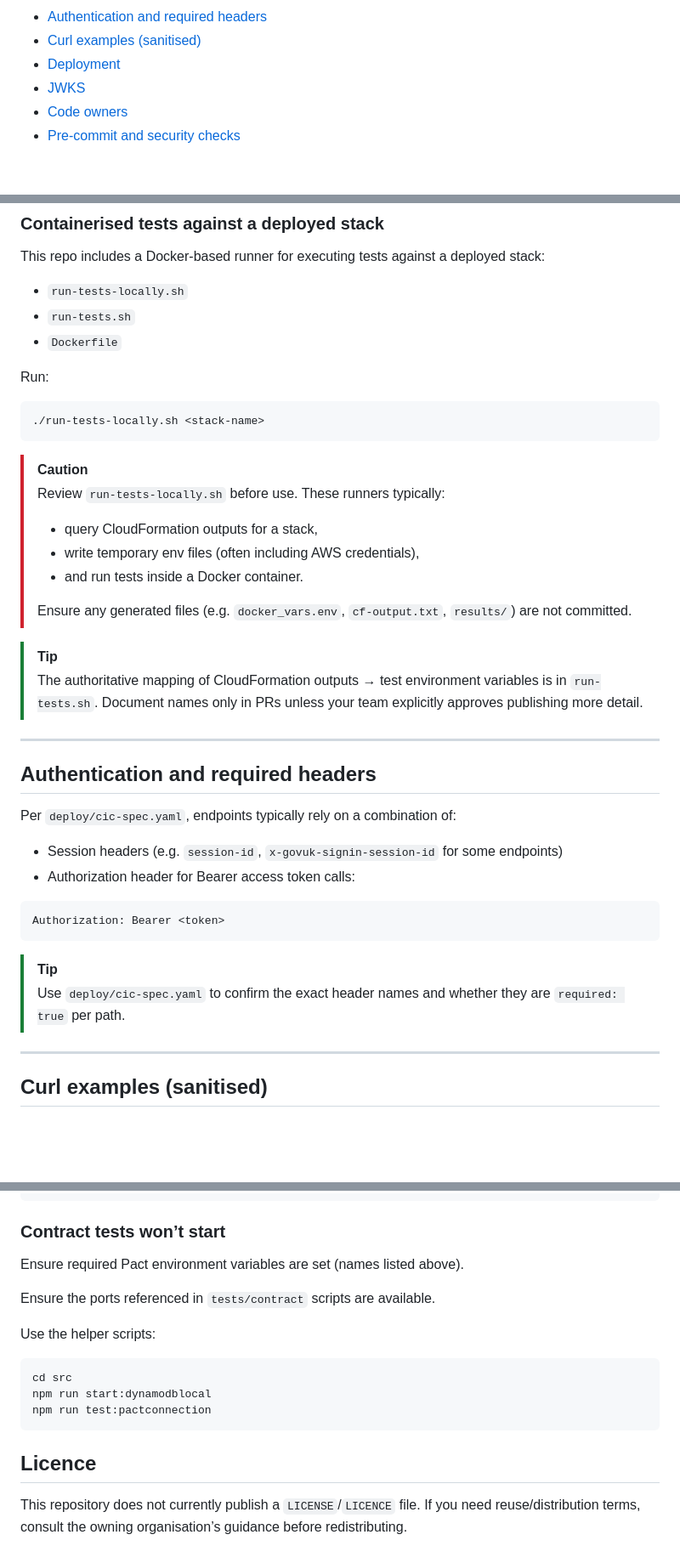
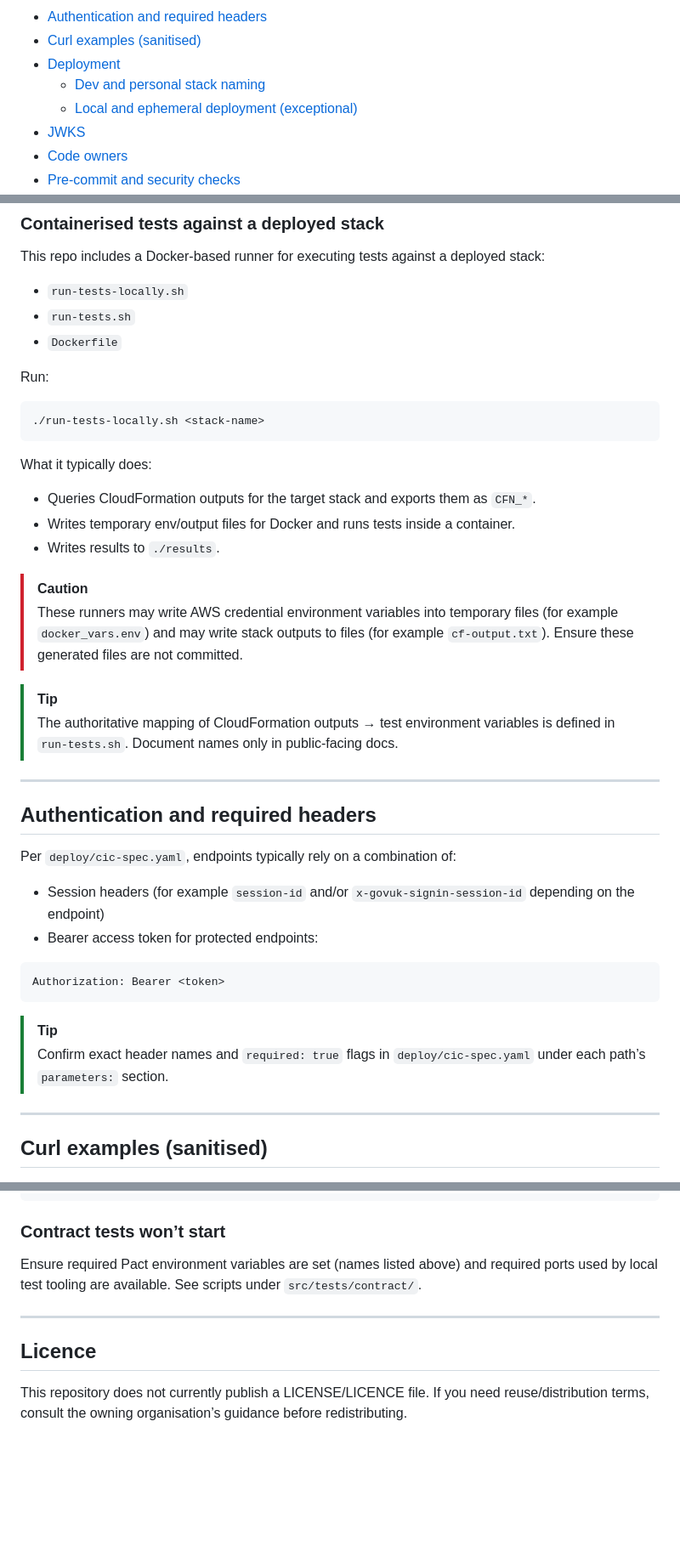
Before and after one commit to govuk-one-login/ipv-cri-cic-api, a Markdown page: README.md, 3 parts joined by grey strips. Shown at 85% size. Rendered like a GitHub page; blank space fills up the shorter version.

````diff
--- a/README.md
+++ b/README.md
@@ -25,6 +27,8 @@ Claimed Identity Collector (CIC) CRI service for GOV.UK One Login. This repo con
 - [Authentication and required headers](#authentication-and-required-headers)
 - [Curl examples (sanitised)](#curl-examples-sanitised)
 - [Deployment](#deployment)
+  - [Dev and personal stack naming](#dev-and-personal-stack-naming)
+  - [Local and ephemeral deployment (exceptional)](#local-and-ephemeral-deployment-exceptional)
 - [JWKS](#jwks)
 - [Code owners](#code-owners)
 - [Pre-commit and security checks](#pre-commit-and-security-checks)
@@ -186,34 +194,35 @@ This repo includes a Docker-based runner for executing tests against a deployed
 - `Dockerfile`
 
 Run:
+
 ```sh
 ./run-tests-locally.sh <stack-name>
 ```
 
+What it typically does:
+- Queries CloudFormation outputs for the target stack and exports them as `CFN_*`.
+- Writes temporary env/output files for Docker and runs tests inside a container.
+- Writes results to `./results`.
+
 > [!CAUTION]
-> Review `run-tests-locally.sh` before use. These runners typically:
-> - query CloudFormation outputs for a stack,
-> - write temporary env files (often including AWS credentials),
-> - and run tests inside a Docker container.
->
-> Ensure any generated files (e.g. `docker_vars.env`, `cf-output.txt`, `results/`) are not committed.
+> These runners may write AWS credential environment variables into temporary files (for example `docker_vars.env`) and may write stack outputs to files (for example `cf-output.txt`). Ensure these generated files are not committed.
 
 > [!TIP]
-> The authoritative mapping of CloudFormation outputs → test environment variables is in `run-tests.sh`. Document names only in PRs unless your team explicitly approves publishing more detail.
+> The authoritative mapping of CloudFormation outputs → test environment variables is defined in `run-tests.sh`. Document names only in public-facing docs.
 
 ---
 
 ## Authentication and required headers
 Per `deploy/cic-spec.yaml`, endpoints typically rely on a combination of:
-- Session headers (e.g. `session-id`, `x-govuk-signin-session-id` for some endpoints)
-- Authorization header for Bearer access token calls:
+- Session headers (for example `session-id` and/or `x-govuk-signin-session-id` depending on the endpoint)
+- Bearer access token for protected endpoints:
 
 ```
 Authorization: Bearer <token>
 ```
 
 > [!TIP]
-> Use `deploy/cic-spec.yaml` to confirm the exact header names and whether they are `required: true` per path.
+> Confirm exact header names and `required: true` flags in `deploy/cic-spec.yaml` under each path’s `parameters:` section.
 
 ---
 
@@ -316,16 +333,9 @@ npm run test:e2e
 ```
 
 ### Contract tests won’t start
-Ensure required Pact environment variables are set (names listed above).
+Ensure required Pact environment variables are set (names listed above) and required ports used by local test tooling are available. See scripts under `src/tests/contract/`.
 
-Ensure the ports referenced in `tests/contract` scripts are available.
-
-Use the helper scripts:
-```sh
-cd src
-npm run start:dynamodblocal
-npm run test:pactconnection
-```
+---
 
 ## Licence
-This repository does not currently publish a `LICENSE`/`LICENCE` file. If you need reuse/distribution terms, consult the owning organisation’s guidance before redistributing.
+This repository does not currently publish a LICENSE/LICENCE file. If you need reuse/distribution terms, consult the owning organisation’s guidance before redistributing.
````
Also changed, not shown: other parts of README.md (+37 -23 lines).
